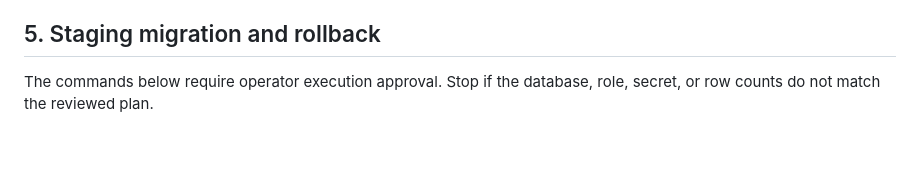
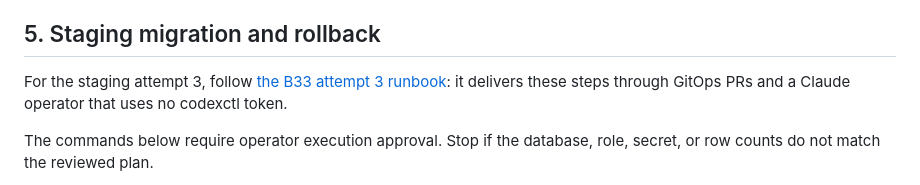
Before and after one commit to Sawmills/codexctl, a Markdown page: docs/central-ha.md, the part around the change. GitHub-like rendering; blank space fills up the shorter version.

Commit message:
docs(central): add the B33 attempt 3 cutover runbook
Co-Authored-By: Claude Opus 5.5 <noreply@anthropic.com>

```diff
--- a/docs/central-ha.md
+++ b/docs/central-ha.md
@@ -202,6 +202,8 @@ disruption. The Service remains ClusterIP, as today (`docs/central-server.md:380
   read-only; do not attach the RWO claim to multiple pods.
 
 ## 5. Staging migration and rollback
+
+For the staging attempt 3, follow [the B33 attempt 3 runbook](superpowers/plans/b33-attempt-3-cutover.md): it delivers these steps through GitOps PRs and a Claude operator that uses no codexctl token.
 
 The commands below require operator execution approval. Stop if the database,
 role, secret, or row counts do not match the reviewed plan.
```
Also changed, not shown: 1 other file.
